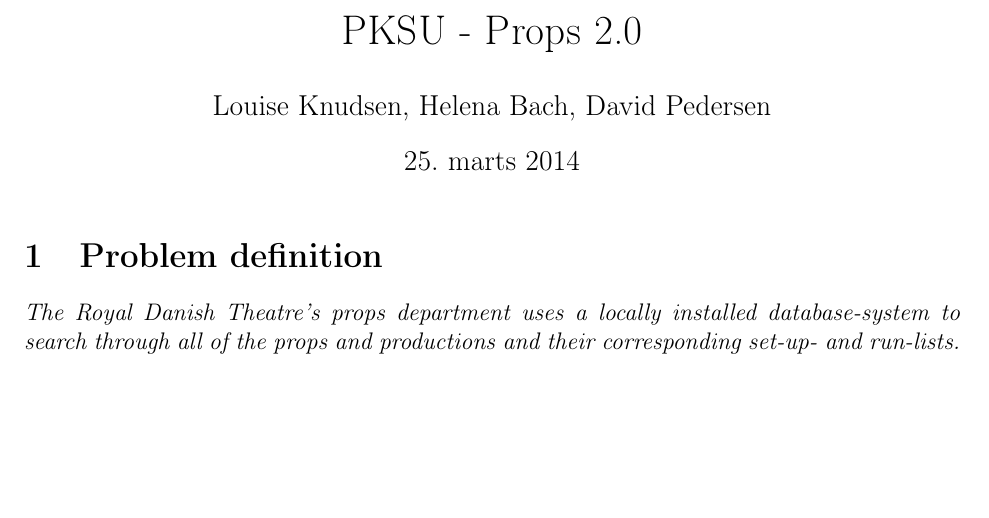
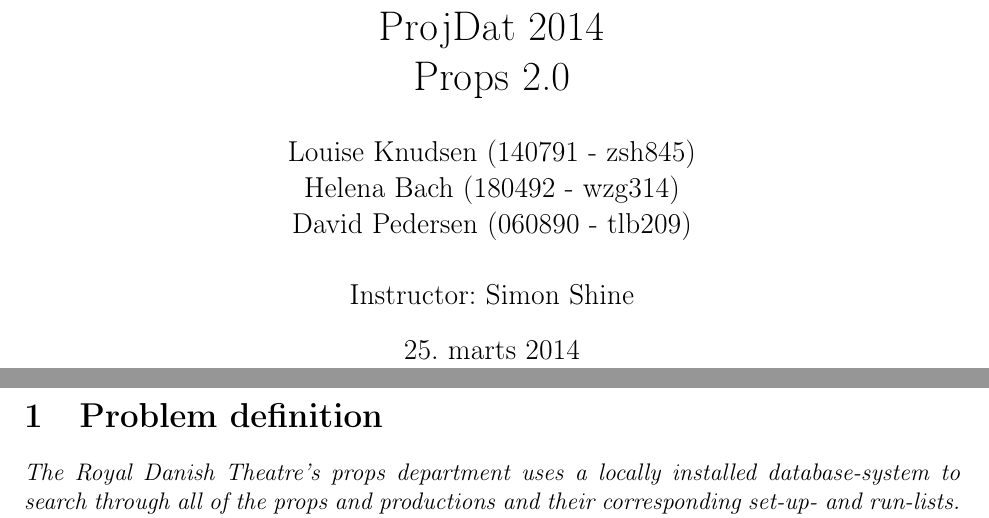
Before and after one commit to Project-Props/Delrapport-1, a LaTeX document (SPMP.tex): part of page 1 of 16 before the commit and two parts of pages 1 and 2 of 17 after it, the two joined at a grey line, cut at the place of the change, the shorter picture padded with empty space. Compiled offline with pdfLaTeX.

Commit message:
frontpage

```diff
--- a/SPMP.tex
+++ b/SPMP.tex
@@ -12,8 +12,11 @@
 \usepackage[all]{xy} % den sidste (avancerede) formel i dokumentet
 \usepackage{fullpage} % mindre margin
 
-\title{PKSU - Props 2.0}
-\author{Louise Knudsen, Helena Bach, David Pedersen}
+\title{ProjDat 2014\\Props 2.0}
+\author{Louise Knudsen (140791 - zsh845)\\
+Helena Bach (180492 - wzg314)\\
+David Pedersen (060890 - tlb209)\\\\
+Instructor: Simon Shine }
 \date{\today}
 
 \newcommand{\R}{\mathbb{R}}
```
Also changed, not shown: SPMP.tex (1 more changed lines).
